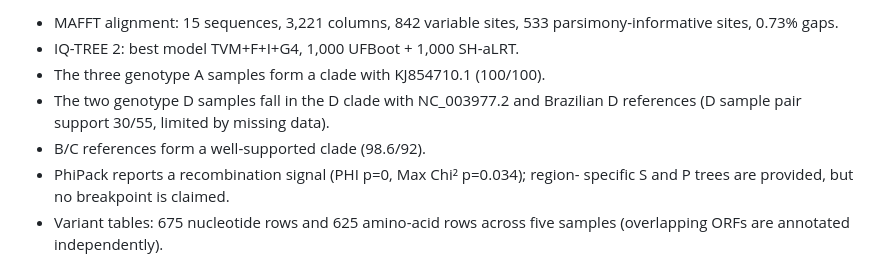
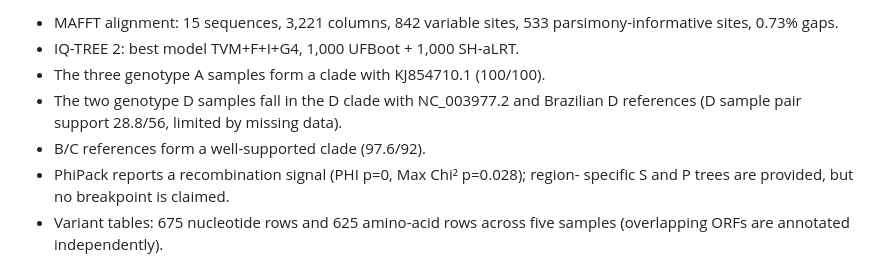
Before and after one commit to vieomics/solutions, a Markdown page: hbv-genome-short-read-analysis/README.md, the part around the change. Drawn GitHub-style.

```diff
--- a/hbv-genome-short-read-analysis/README.md
+++ b/hbv-genome-short-read-analysis/README.md
@@ -168,9 +168,9 @@ to:
 - IQ-TREE 2: best model TVM+F+I+G4, 1,000 UFBoot + 1,000 SH-aLRT.
 - The three genotype A samples form a clade with KJ854710.1 (100/100).
 - The two genotype D samples fall in the D clade with NC_003977.2 and Brazilian
-  D references (D sample pair support 30/55, limited by missing data).
-- B/C references form a well-supported clade (98.6/92).
-- PhiPack reports a recombination signal (PHI p=0, Max Chi² p=0.034); region-
+  D references (D sample pair support 28.8/56, limited by missing data).
+- B/C references form a well-supported clade (97.6/92).
+- PhiPack reports a recombination signal (PHI p=0, Max Chi² p=0.028); region-
   specific S and P trees are provided, but no breakpoint is claimed.
 - Variant tables: 675 nucleotide rows and 625 amino-acid rows across five
   samples (overlapping ORFs are annotated independently).
```
Also changed, not shown: hbv-genome-short-read-analysis/docs/blog.md (+3 -3 lines), hbv-genome-short-read-analysis/manifests/workflow_execution_report.md (+1 -1 lines), hbv-genome-short-read-analysis/docs/figures/phylogenetic_tree.png, hbv-genome-short-read-analysis/docs/figures/qc_summary.png, 2 other files.
